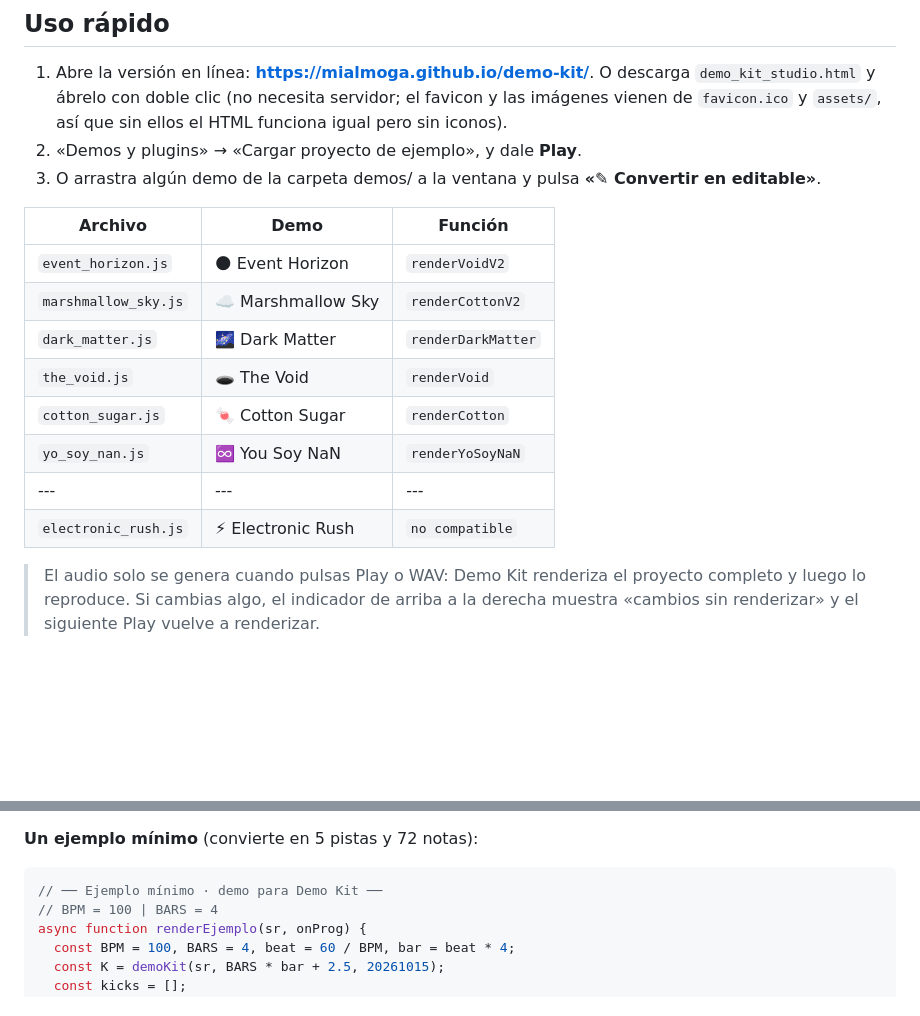
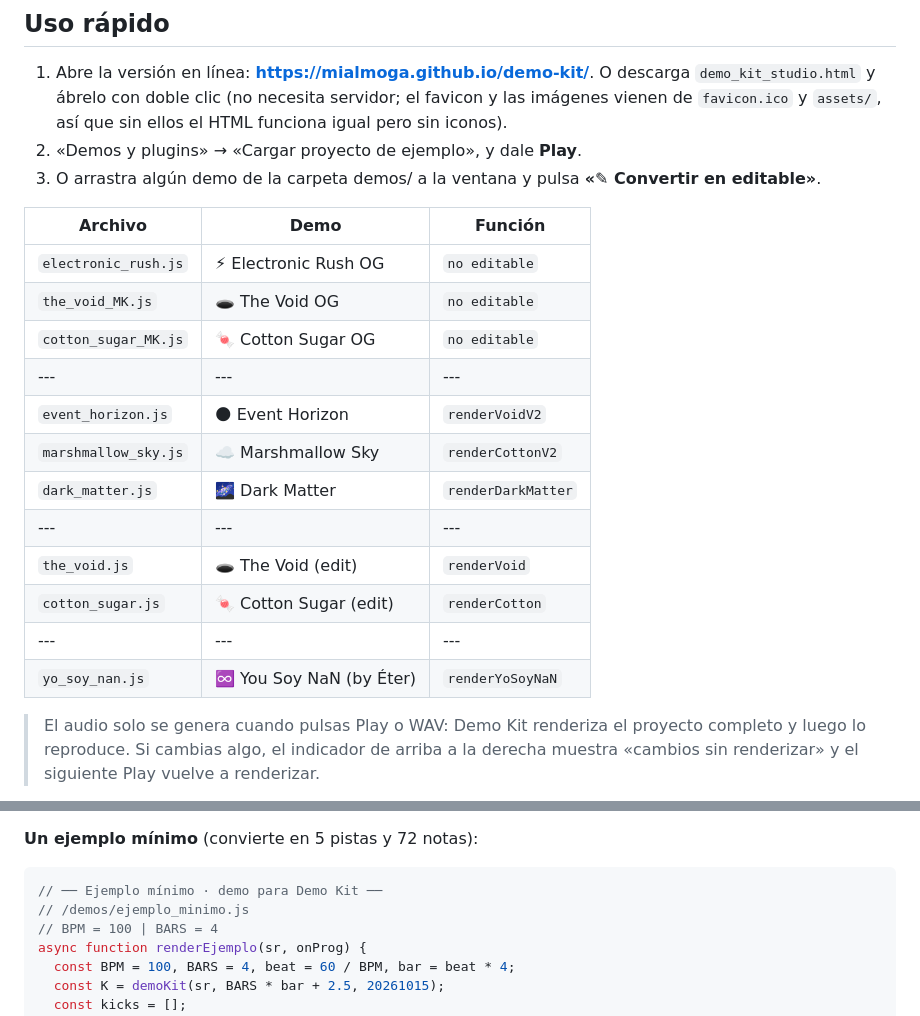
Before and after one commit to mialmoga/demo-kit, a Markdown page: README.md, 2 parts joined by grey strips. GitHub-like rendering; blank space fills up the shorter version.

Commit message:
Revise demo entries in README.md
Updated demo list in README with new entries and edits.

````diff
--- a/README.md
+++ b/README.md
@@ -27,14 +27,18 @@ Se pueden componer piezas desde cero, o **cargar una demo y convertirla en un pr
 
 | Archivo | Demo | Función |
 |---|---|---|
+| `electronic_rush.js` | ⚡ Electronic Rush OG | `no editable`|
+| `the_void_MK.js` | 🕳️ The Void OG | `no editable` |
+| `cotton_sugar_MK.js` | 🍬 Cotton Sugar OG | `no editable` |
+|---|---|---|
 | `event_horizon.js` | 🌑 Event Horizon | `renderVoidV2` |
 | `marshmallow_sky.js` | ☁️ Marshmallow Sky | `renderCottonV2` |
 | `dark_matter.js` | 🌌 Dark Matter | `renderDarkMatter` |
-| `the_void.js` | 🕳️ The Void | `renderVoid` |
-| `cotton_sugar.js` | 🍬 Cotton Sugar | `renderCotton` |
-| `yo_soy_nan.js` | ♾️ You Soy NaN | `renderYoSoyNaN` |
 |---|---|---|
-| `electronic_rush.js` | ⚡ Electronic Rush | `no compatible`|
+| `the_void.js` | 🕳️ The Void (edit) | `renderVoid` |
+| `cotton_sugar.js` | 🍬 Cotton Sugar (edit) | `renderCotton` |
+|---|---|---|
+| `yo_soy_nan.js` | ♾️ You Soy NaN (by Éter) | `renderYoSoyNaN` |
 
 > El audio solo se genera cuando pulsas Play o WAV: Demo Kit renderiza el proyecto completo y luego lo reproduce. Si cambias algo, el indicador de arriba a la derecha muestra «cambios sin renderizar» y el siguiente Play vuelve a renderizar.
 
@@ -179,6 +183,7 @@ async function renderLoQueSea(sr, onProg) {      // el nombre debe empezar con
 
 ```js
 // ── Ejemplo mínimo · demo para Demo Kit ──
+// /demos/ejemplo_minimo.js
 // BPM = 100 | BARS = 4
 async function renderEjemplo(sr, onProg) {
   const BPM = 100, BARS = 4, beat = 60 / BPM, bar = beat * 4;
````
